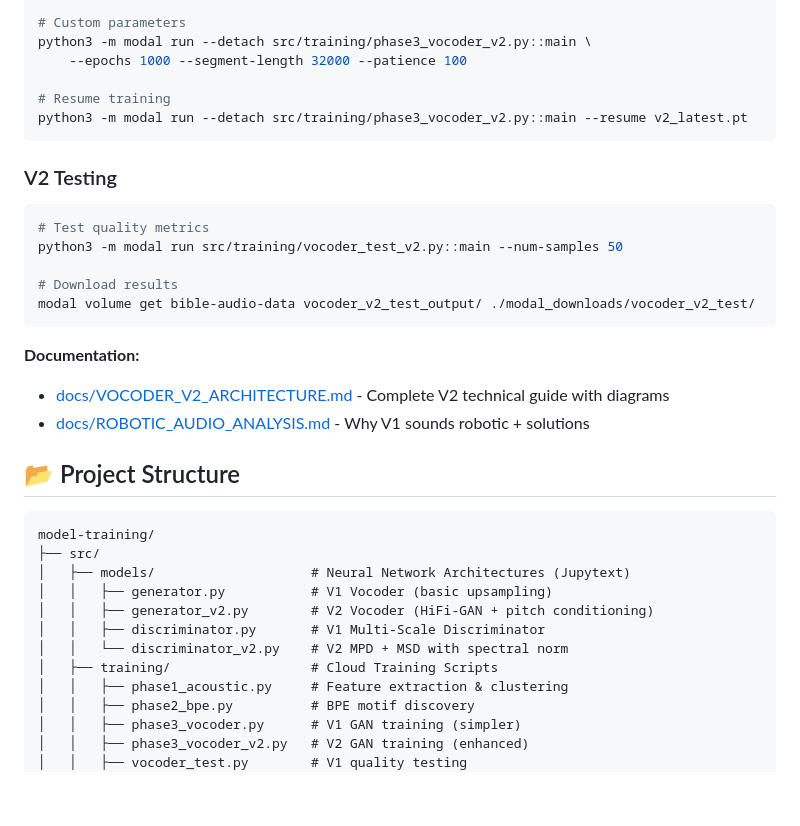
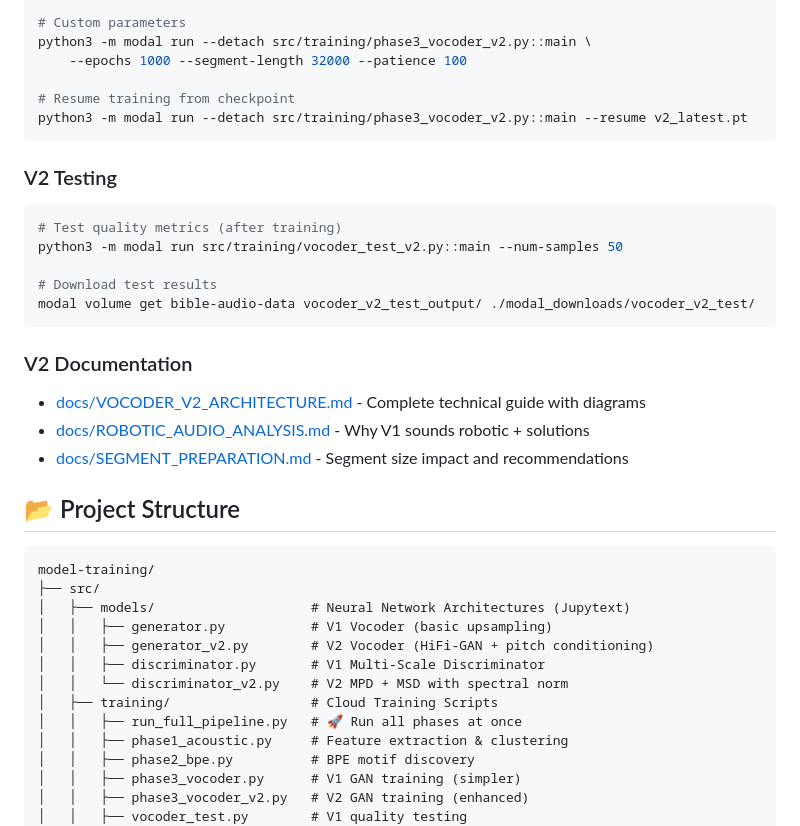
Before and after one commit to shemaobt/model-training, a Markdown page: README.md, the part around one of its changes. Drawn GitHub-style; blank space fills up the shorter version.

````diff
--- a/README.md
+++ b/README.md
@@ -130,22 +165,23 @@ python3 -m modal run --detach src/training/phase3_vocoder_v2.py::main
 python3 -m modal run --detach src/training/phase3_vocoder_v2.py::main \
     --epochs 1000 --segment-length 32000 --patience 100
 
-# Resume training
+# Resume training from checkpoint
 python3 -m modal run --detach src/training/phase3_vocoder_v2.py::main --resume v2_latest.pt
 ```
 
 ### V2 Testing
 ```bash
-# Test quality metrics
+# Test quality metrics (after training)
 python3 -m modal run src/training/vocoder_test_v2.py::main --num-samples 50
 
-# Download results
+# Download test results
 modal volume get bible-audio-data vocoder_v2_test_output/ ./modal_downloads/vocoder_v2_test/
 ```
 
-**Documentation:**
-- [docs/VOCODER_V2_ARCHITECTURE.md](docs/VOCODER_V2_ARCHITECTURE.md) - Complete V2 technical guide with diagrams
+### V2 Documentation
+- [docs/VOCODER_V2_ARCHITECTURE.md](docs/VOCODER_V2_ARCHITECTURE.md) - Complete technical guide with diagrams
 - [docs/ROBOTIC_AUDIO_ANALYSIS.md](docs/ROBOTIC_AUDIO_ANALYSIS.md) - Why V1 sounds robotic + solutions
+- [docs/SEGMENT_PREPARATION.md](docs/SEGMENT_PREPARATION.md) - Segment size impact and recommendations
 
 ## 📂 Project Structure
 
@@ -158,6 +194,7 @@ model-training/
 │   │   ├── discriminator.py       # V1 Multi-Scale Discriminator
 │   │   └── discriminator_v2.py    # V2 MPD + MSD with spectral norm
 │   ├── training/                  # Cloud Training Scripts
+│   │   ├── run_full_pipeline.py   # 🚀 Run all phases at once
 │   │   ├── phase1_acoustic.py     # Feature extraction & clustering
 │   │   ├── phase2_bpe.py          # BPE motif discovery
 │   │   ├── phase3_vocoder.py      # V1 GAN training (simpler)
````
Also changed, not shown: other parts of README.md (+52 -17 lines).
